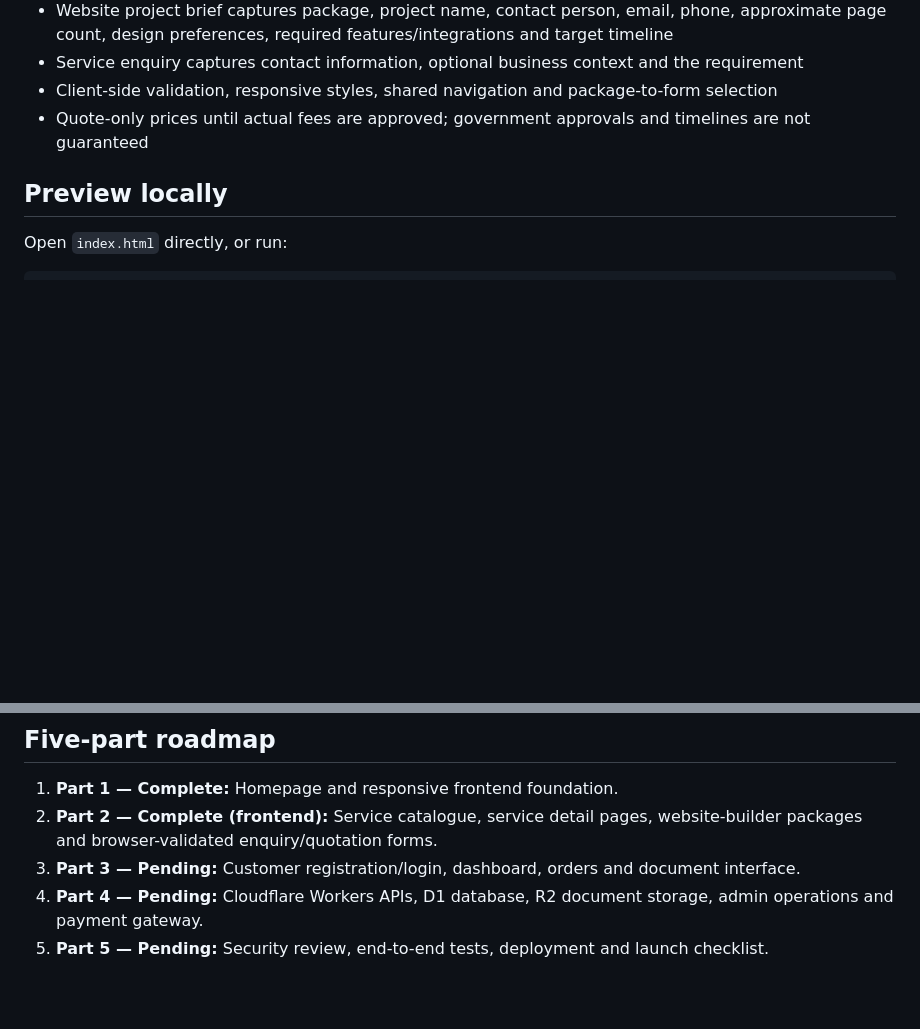
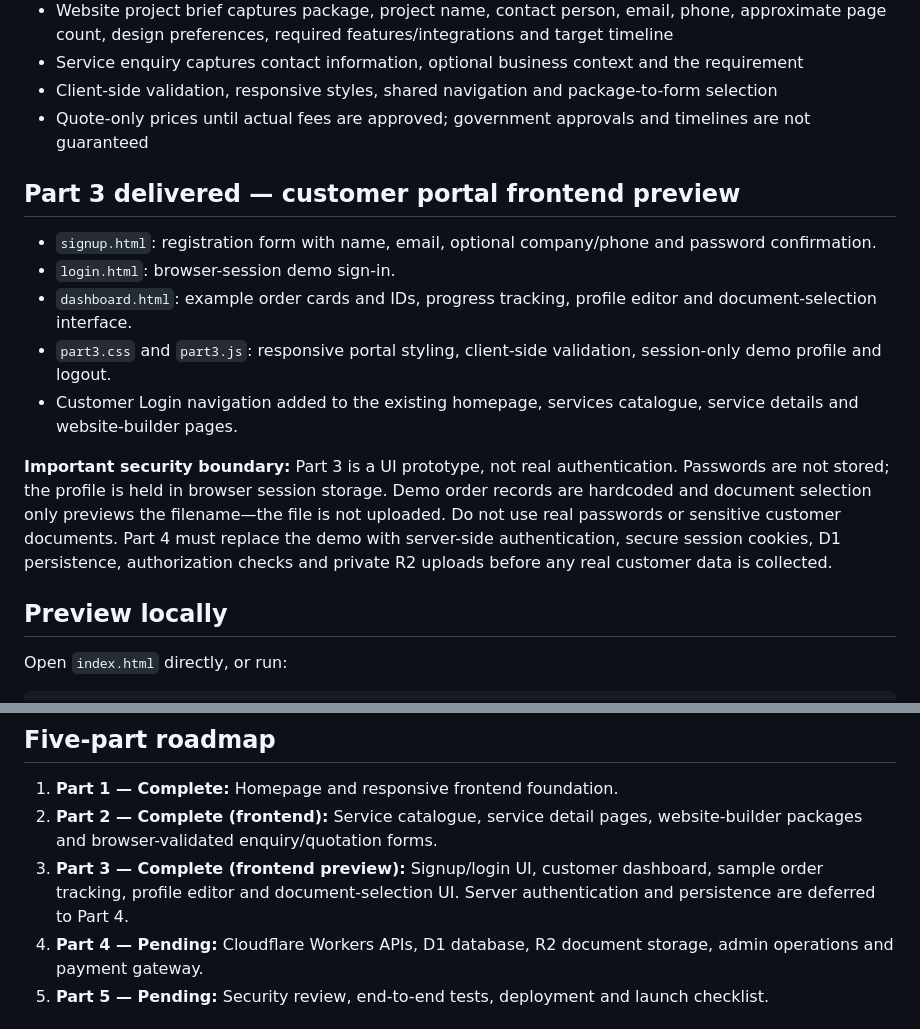
Before and after one commit to arpit-ae/GOAXIS, a Markdown page: README.md, 2 parts joined by grey strips. GitHub-like rendering; blank space fills up the shorter version.

Commit message:
docs(part-3): record customer portal preview and security boundaries

```diff
--- a/README.md
+++ b/README.md
@@ -20,6 +20,16 @@ Responsive static website for a consultancy offering website development and pra
 - Client-side validation, responsive styles, shared navigation and package-to-form selection
 - Quote-only prices until actual fees are approved; government approvals and timelines are not guaranteed
 
+## Part 3 delivered — customer portal frontend preview
+
+- `signup.html`: registration form with name, email, optional company/phone and password confirmation.
+- `login.html`: browser-session demo sign-in.
+- `dashboard.html`: example order cards and IDs, progress tracking, profile editor and document-selection interface.
+- `part3.css` and `part3.js`: responsive portal styling, client-side validation, session-only demo profile and logout.
+- Customer Login navigation added to the existing homepage, services catalogue, service details and website-builder pages.
+
+**Important security boundary:** Part 3 is a UI prototype, not real authentication. Passwords are not stored; the profile is held in browser session storage. Demo order records are hardcoded and document selection only previews the filename—the file is not uploaded. Do not use real passwords or sensitive customer documents. Part 4 must replace the demo with server-side authentication, secure session cookies, D1 persistence, authorization checks and private R2 uploads before any real customer data is collected.
+
 ## Preview locally
 
 Open `index.html` directly, or run:
@@ -40,7 +50,7 @@ Before launch, add verified contact details, confirm branding and language, revi
 
 1. **Part 1 — Complete:** Homepage and responsive frontend foundation.
 2. **Part 2 — Complete (frontend):** Service catalogue, service detail pages, website-builder packages and browser-validated enquiry/quotation forms.
-3. **Part 3 — Pending:** Customer registration/login, dashboard, orders and document interface.
+3. **Part 3 — Complete (frontend preview):** Signup/login UI, customer dashboard, sample order tracking, profile editor and document-selection UI. Server authentication and persistence are deferred to Part 4.
 4. **Part 4 — Pending:** Cloudflare Workers APIs, D1 database, R2 document storage, admin operations and payment gateway.
 5. **Part 5 — Pending:** Security review, end-to-end tests, deployment and launch checklist.
 
```
